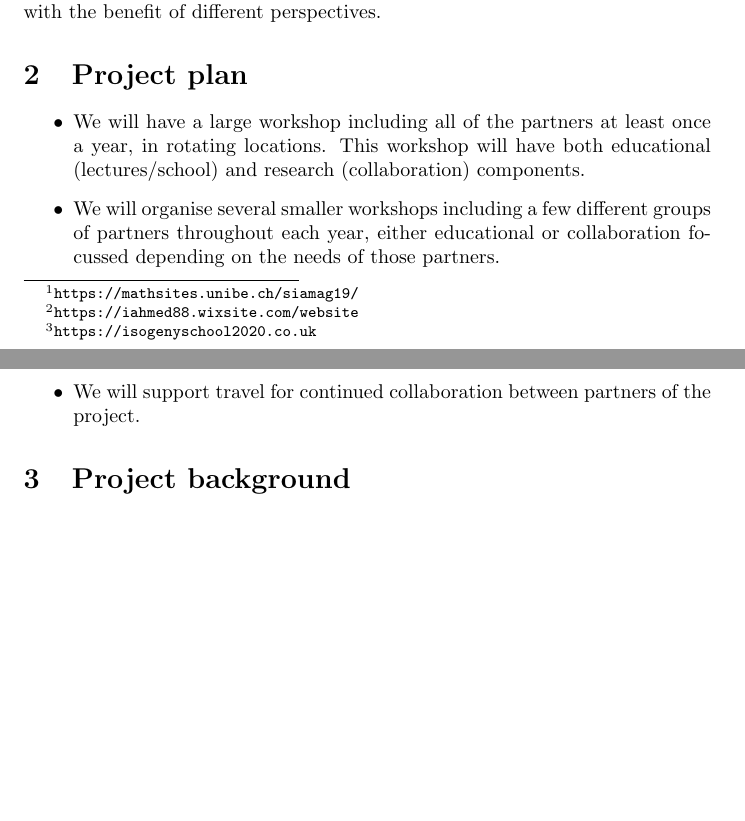
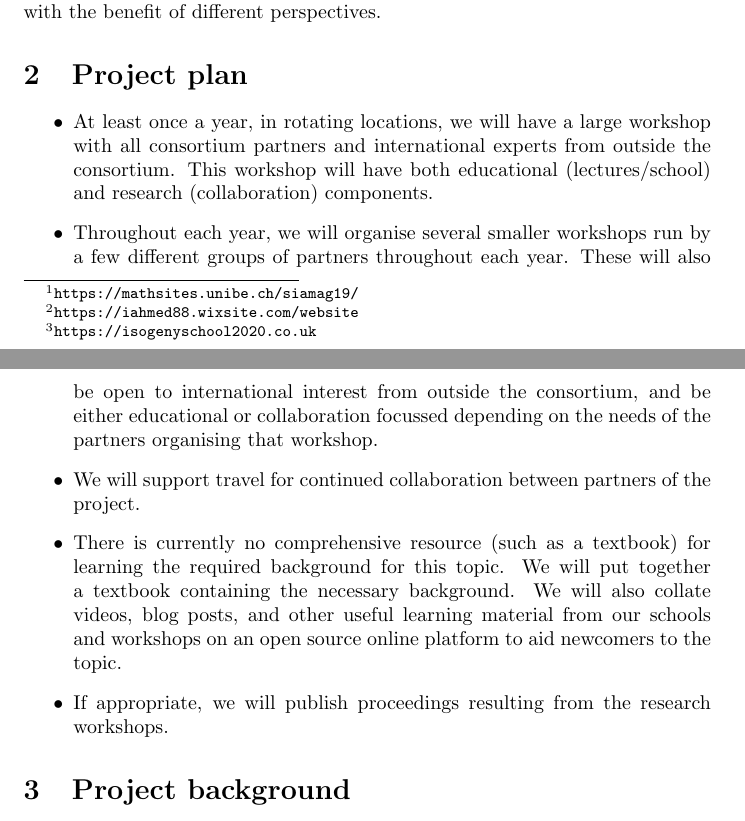
Before and after one commit to defeo/class-cost, a LaTeX document (short-proposal/short-proposal.tex): two parts of pages 1 and 2 of 4 before the commit and two parts of pages 1 and 2 of 5 after it, joined at a grey line, cut so that both start at the same text, the shorter picture padded with empty space. Compiled offline with pdfLaTeX; a LaTeX package or settings file that is missing is left out.

Commit message:
tried to solve merge conflicts

```diff
--- a/short-proposal/short-proposal.tex
+++ b/short-proposal/short-proposal.tex
@@ -54,10 +54,28 @@ Therefore, another major aim of this project is to bring people from number theo
 \section{Project plan}
 
 \begin{itemize}
-	\item We will have a large workshop including all of the partners at least once a year, in rotating locations.
-	This workshop will have both educational (lectures/school) and research (collaboration) components.
-	\item We will organise several smaller workshops including a few different groups of partners throughout each year, either educational or collaboration focussed depending on the needs of those partners.
-	\item We will support travel for continued collaboration between partners of the project.
+	\item At least once a year, in rotating locations,
+			we will have a large workshop with all consortium partners and
+			international experts from outside the consortium.
+			This workshop will have both educational (lectures/school)
+			and research (collaboration) components.
+	\item Throughout each year,
+			we will organise several smaller workshops run by a few
+			different groups of partners throughout each year.
+			These will also be open to international interest
+			from outside the consortium, and be
+			either educational or collaboration focussed depending
+			on the needs of the partners organising that workshop.
+	\item We will support travel for continued collaboration
+			between partners of the project.
+	\item There is currently no comprehensive resource (such as a textbook)
+			for learning the required background for this topic.
+			We will put together a textbook containing the necessary background.
+			We will also collate videos, blog posts,
+			and other useful learning material from our schools and workshops
+			on an open source online platform to aid newcomers to the topic.
+	\item If appropriate, we will
+			publish proceedings resulting from the research workshops.
 \end{itemize}
 
 
```
Also changed, not shown: short-proposal/short-proposal.tex (2 more changed lines).
